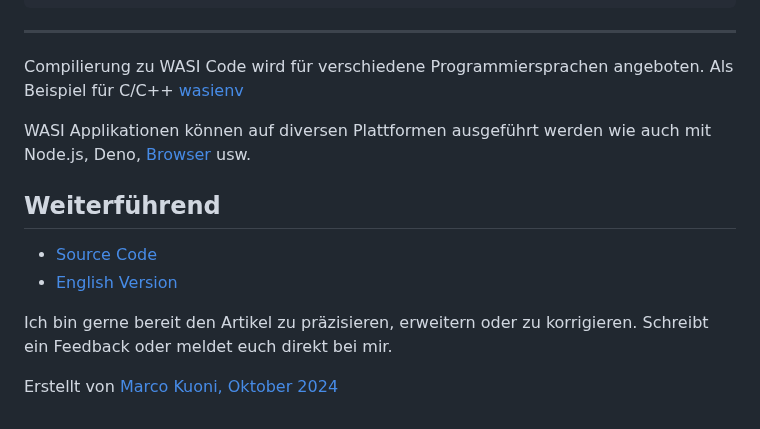
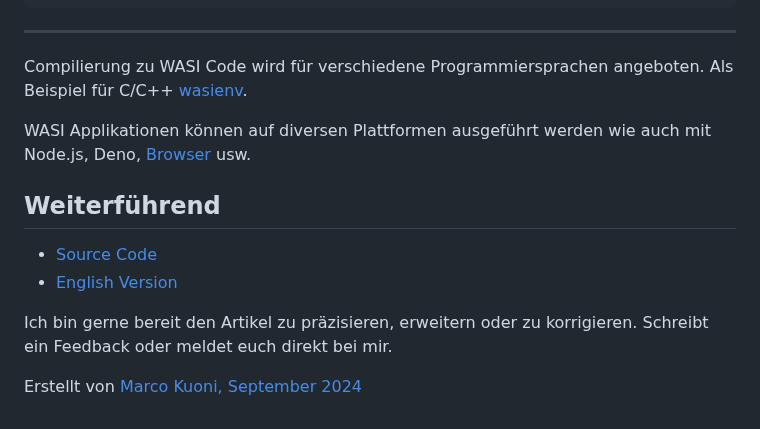
Before and after one commit to marcokuoni/public_doc, a Markdown page: essays/14_hello_wasi/README.de.md, the part around one of its changes. Drawn GitHub-style.

```diff
--- a/essays/14_hello_wasi/README.de.md
+++ b/essays/14_hello_wasi/README.de.md
@@ -197,7 +197,7 @@ Hello, WASI!
 
 ---
 
-Compilierung zu WASI Code wird für verschiedene Programmiersprachen angeboten. Als Beispiel für C/C++ [wasienv](https://github.com/wasienv/wasienv)
+Compilierung zu WASI Code wird für verschiedene Programmiersprachen angeboten. Als Beispiel für C/C++ [wasienv](https://github.com/wasienv/wasienv).
 
 WASI Applikationen können auf diversen Plattformen ausgeführt werden wie auch mit Node.js, Deno, [Browser](https://dev.to/ndesmic/building-a-minimal-wasi-polyfill-for-browsers-4nel) usw.
 
@@ -207,4 +207,4 @@ WASI Applikationen können auf diversen Plattformen ausgeführt werden wie auch
 
 Ich bin gerne bereit den Artikel zu präzisieren, erweitern oder zu korrigieren. Schreibt ein Feedback oder meldet euch direkt bei mir.
 
-Erstellt von [Marco Kuoni, Oktober 2024](https://marcokuoni.ch)
+Erstellt von [Marco Kuoni, September 2024](https://marcokuoni.ch)
```
Also changed, not shown: other parts of essays/14_hello_wasi/README.de.md (+1 -1 lines), essays/14_hello_wasi/README.md (+3 -3 lines).
